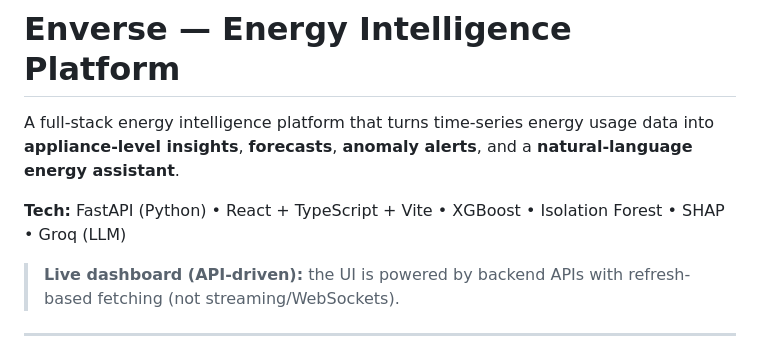
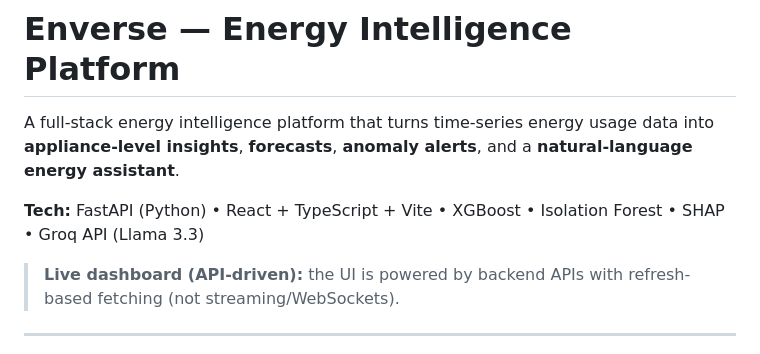
Before and after one commit to Iqraaaakhan/Enverse, a Markdown page: README.md, the part around the change. Rendered like a GitHub page.

Commit message:
Update technology stack description in README

```diff
--- a/README.md
+++ b/README.md
@@ -2,7 +2,7 @@
 
 A full-stack energy intelligence platform that turns time-series energy usage data into **appliance-level insights**, **forecasts**, **anomaly alerts**, and a **natural-language energy assistant**.
 
-**Tech:** FastAPI (Python) • React + TypeScript + Vite • XGBoost • Isolation Forest • SHAP • Groq (LLM)
+**Tech:** FastAPI (Python) • React + TypeScript + Vite • XGBoost • Isolation Forest • SHAP • Groq API (Llama 3.3)
 
 > **Live dashboard (API-driven):** the UI is powered by backend APIs with refresh-based fetching (not streaming/WebSockets).
 
```
